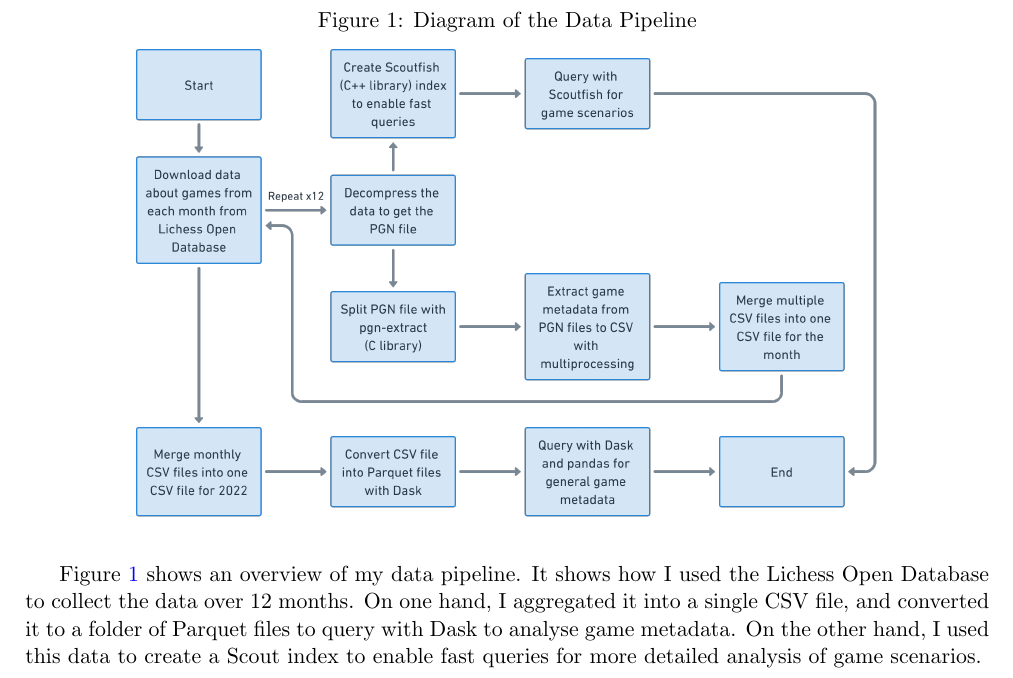
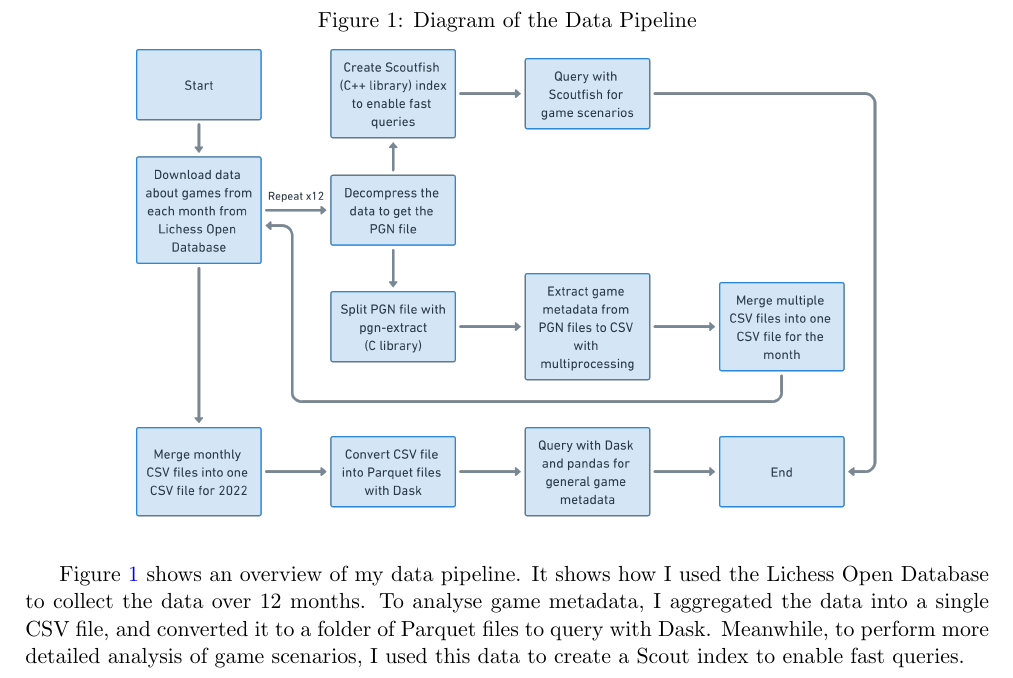
Before and after one commit to IsaacCheng9/machine-learning-in-chess, a LaTeX paper (docs/Final Report/main.tex): part of page 3 of 6, cut so that both start at the same text. Compiled offline with pdfLaTeX.

Commit message:
Rephrase explanation of data pipeline

```diff
--- a/docs/Final Report/main.tex
+++ b/docs/Final Report/main.tex
@@ -67,7 +67,7 @@ For low-level, turn-based analysis of games, I created a .scout file using Scout
     \includegraphics[width=0.8\textwidth]{Data Pipeline.png}
 \end{figure}
 
-Figure \ref{fig:dataPipeline} shows an overview of my data pipeline. It shows how I used the Lichess Open Database to collect the data over 12 months. On one hand, I aggregated it into a single CSV file, and converted it to a folder of Parquet files to query with Dask to analyse game metadata. On the other hand, I used this data to create a Scout index to enable fast queries for more detailed analysis of game scenarios.
+Figure \ref{fig:dataPipeline} shows an overview of my data pipeline. It shows how I used the Lichess Open Database to collect the data over 12 months. To analyse game metadata, I aggregated the data into a single CSV file, and converted it to a folder of Parquet files to query with Dask. Meanwhile, to perform more detailed analysis of game scenarios, I used this data to create a Scout index to enable fast queries.
 
 \section{Analysis of Data}
 
```
Also changed, not shown: docs/Final Report/main.pdf.
